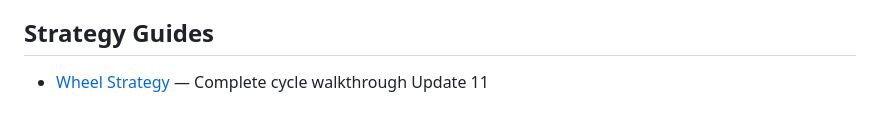
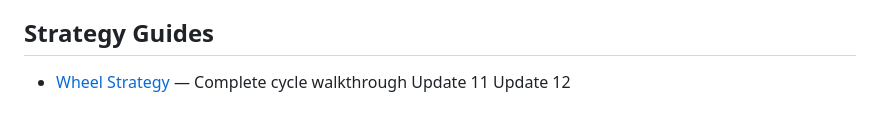
Before and after one commit to kelvincapital/kelvin-capital, a Markdown page: README.md, the part around the change. GitHub-like rendering.

Commit message:
README update batch 12

```diff
--- a/README.md
+++ b/README.md
@@ -104,3 +104,4 @@ All trades are logged in real-time. Every position entry, exit, and roll is docu
 
 - [Wheel Strategy](docs/WHEEL_STRATEGY.md) — Complete cycle walkthrough
 Update 11
+Update 12
```
